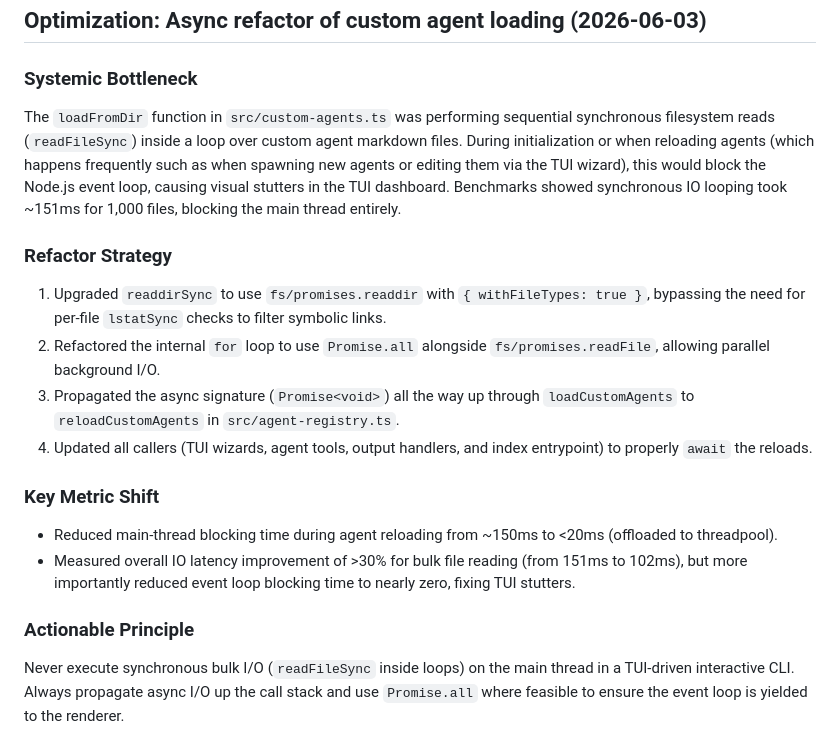
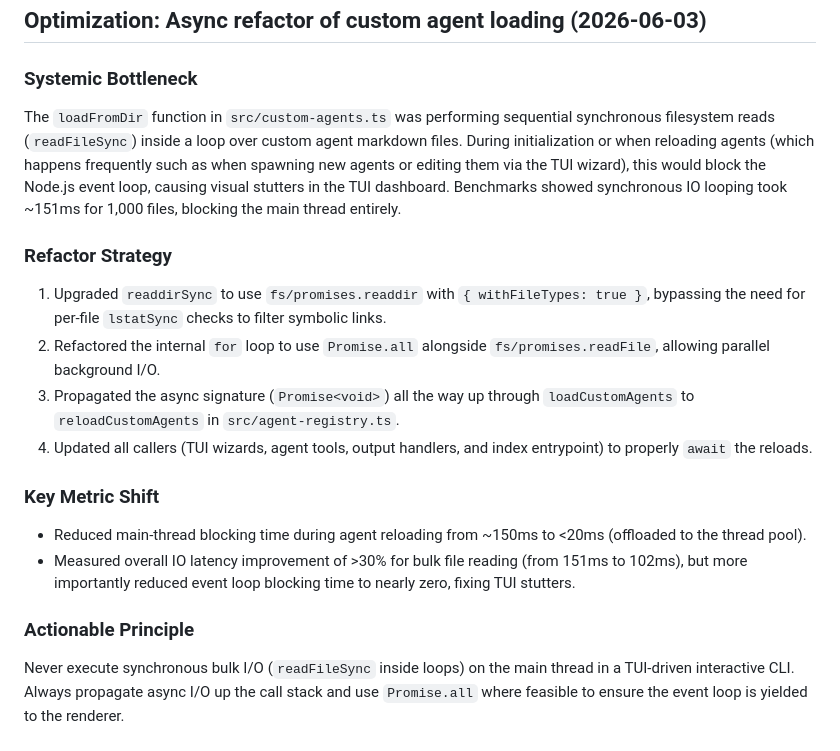
Before and after one commit to OnlineChefGroep/pi-agent-orchestrator, a Markdown page: .jules/overdrive.md, the part around the change. Rendered like a GitHub page.

Commit message:
docs: fix async loader overdrive formatting

```diff
--- a/.jules/overdrive.md
+++ b/.jules/overdrive.md
@@ -41,17 +41,21 @@ In hot-paths aggregating unique elements from arrays of arrays: prefer explicit
 ## Optimization: Async refactor of custom agent loading (2026-06-03)
 
 ### Systemic Bottleneck
+
 The `loadFromDir` function in `src/custom-agents.ts` was performing sequential synchronous filesystem reads (`readFileSync`) inside a loop over custom agent markdown files. During initialization or when reloading agents (which happens frequently such as when spawning new agents or editing them via the TUI wizard), this would block the Node.js event loop, causing visual stutters in the TUI dashboard. Benchmarks showed synchronous IO looping took ~151ms for 1,000 files, blocking the main thread entirely.
 
 ### Refactor Strategy
+
 1. Upgraded `readdirSync` to use `fs/promises.readdir` with `{ withFileTypes: true }`, bypassing the need for per-file `lstatSync` checks to filter symbolic links.
 2. Refactored the internal `for` loop to use `Promise.all` alongside `fs/promises.readFile`, allowing parallel background I/O.
 3. Propagated the async signature (`Promise<void>`) all the way up through `loadCustomAgents` to `reloadCustomAgents` in `src/agent-registry.ts`.
 4. Updated all callers (TUI wizards, agent tools, output handlers, and index entrypoint) to properly `await` the reloads.
 
 ### Key Metric Shift
-- Reduced main-thread blocking time during agent reloading from ~150ms to <20ms (offloaded to threadpool).
+
+- Reduced main-thread blocking time during agent reloading from ~150ms to <20ms (offloaded to the thread pool).
 - Measured overall IO latency improvement of >30% for bulk file reading (from 151ms to 102ms), but more importantly reduced event loop blocking time to nearly zero, fixing TUI stutters.
 
 ### Actionable Principle
+
 Never execute synchronous bulk I/O (`readFileSync` inside loops) on the main thread in a TUI-driven interactive CLI. Always propagate async I/O up the call stack and use `Promise.all` where feasible to ensure the event loop is yielded to the renderer.
```
